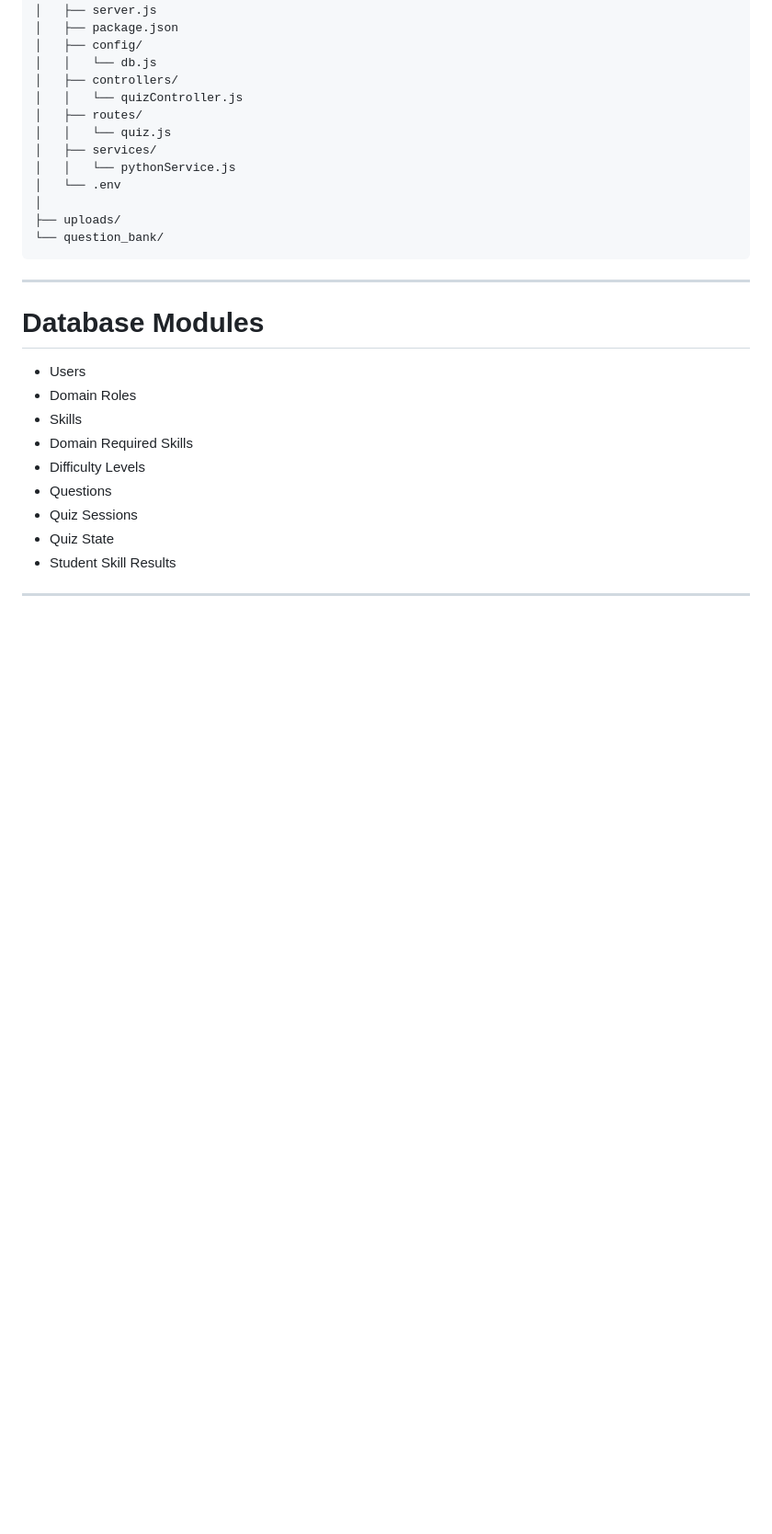
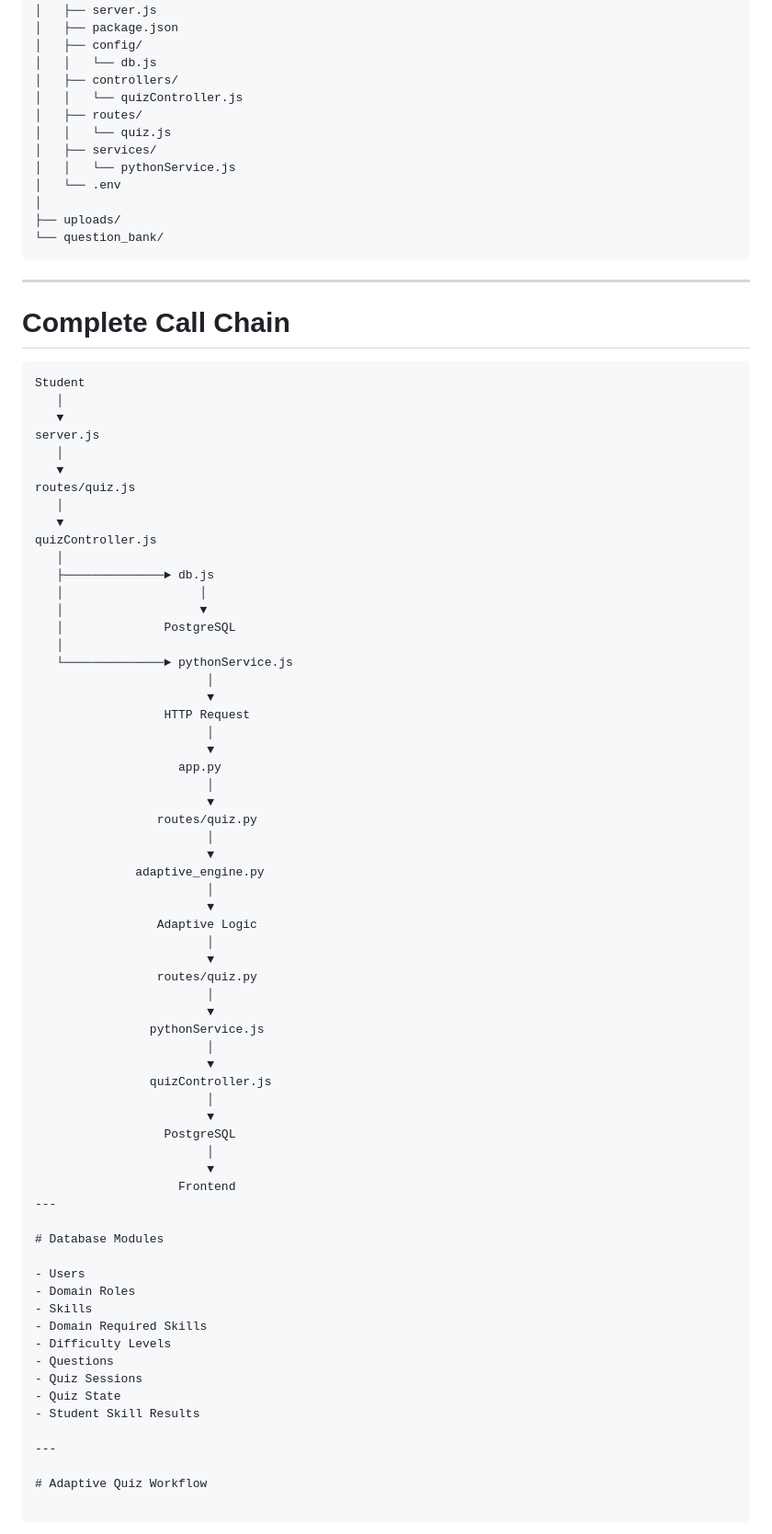
Before and after one commit to vayvoratech/edusaas-aiml, a Markdown page: README.md, the part around the change. Shown at 92% size. GitHub-like rendering; blank space fills up the shorter version.

Commit message:
changes
Added a complete call chain diagram to illustrate the flow of data between components.

````diff
--- a/README.md
+++ b/README.md
@@ -115,6 +115,58 @@ Adaptive_Quiz/
 └── question_bank/
 ```
 
+---
+
+# Complete Call Chain
+
+```text
+Student
+   │
+   ▼
+server.js
+   │
+   ▼
+routes/quiz.js
+   │
+   ▼
+quizController.js
+   │
+   ├──────────────► db.js
+   │                   │
+   │                   ▼
+   │              PostgreSQL
+   │
+   └──────────────► pythonService.js
+                        │
+                        ▼
+                  HTTP Request
+                        │
+                        ▼
+                    app.py
+                        │
+                        ▼
+                 routes/quiz.py
+                        │
+                        ▼
+              adaptive_engine.py
+                        │
+                        ▼
+                 Adaptive Logic
+                        │
+                        ▼
+                 routes/quiz.py
+                        │
+                        ▼
+                pythonService.js
+                        │
+                        ▼
+                quizController.js
+                        │
+                        ▼
+                  PostgreSQL
+                        │
+                        ▼
+                    Frontend
 ---
 
 # Database Modules
````
